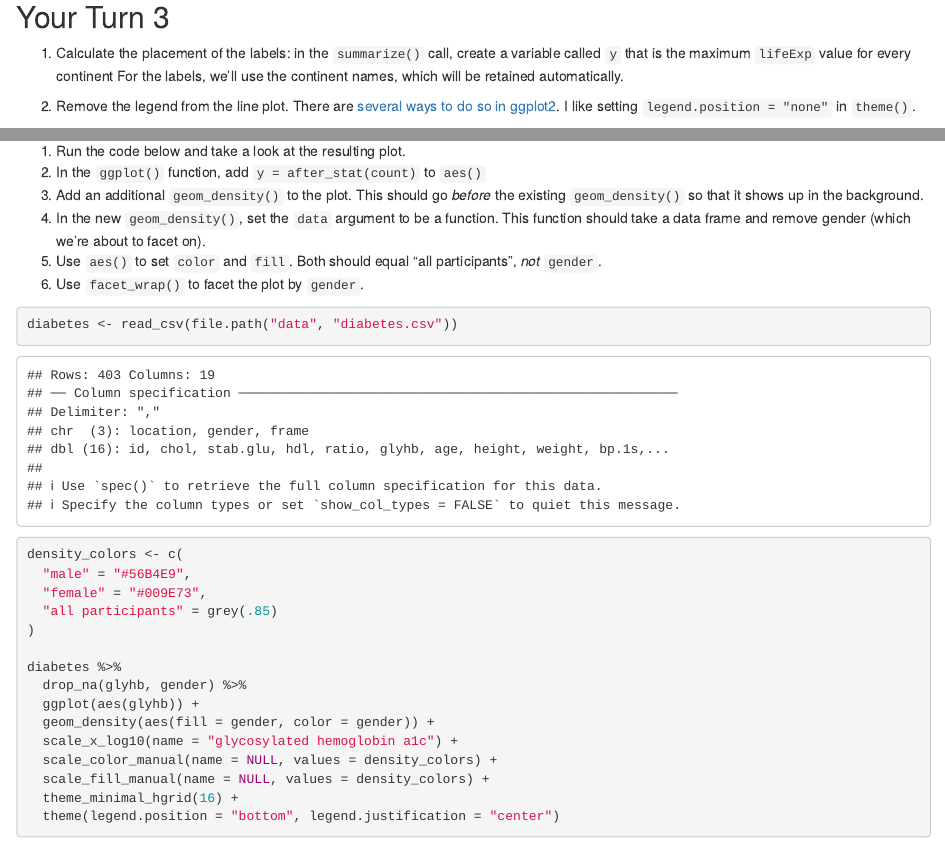
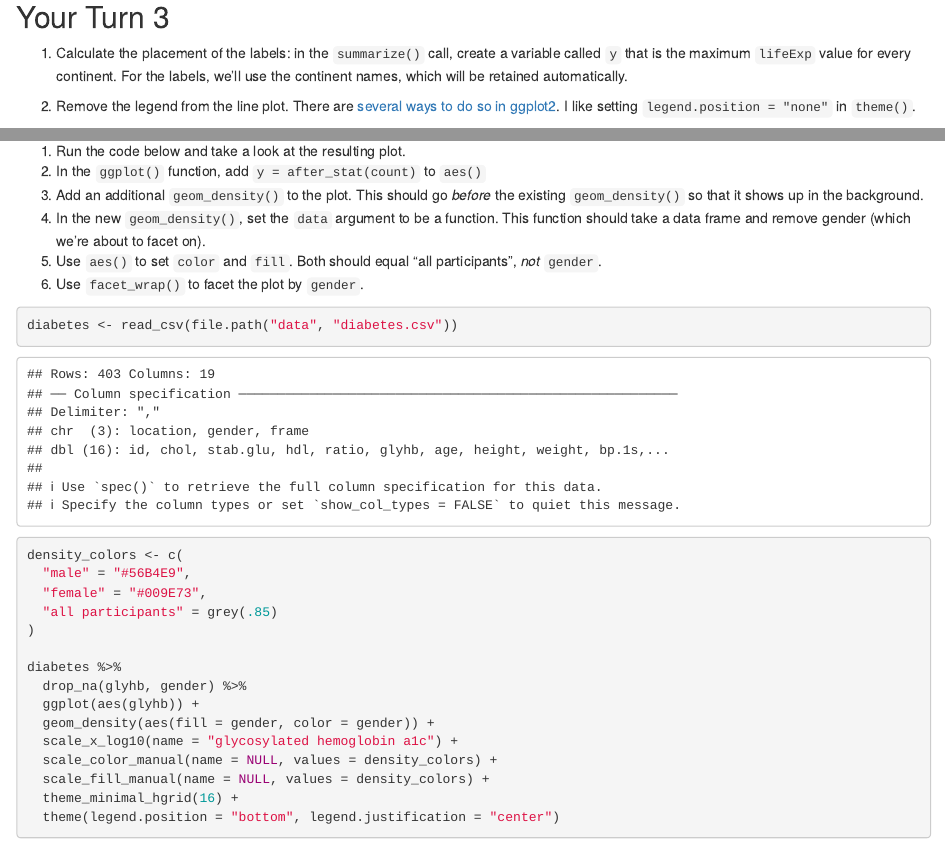
Before and after one commit to emptyfield-ds/designing_data_viz, an R Markdown document (exercises.Rmd): the page in a window 1100 px wide, from 1990 px down, and a second part further down, joined at a grey line. Rendered offline with R 4.5, knitr and Pandoc, with nearby package versions; some code elsewhere in the file could not run offline.

Commit message:
Render module: 2021-11-18 17:21:21

```diff
--- a/exercises.Rmd
+++ b/exercises.Rmd
@@ -95,7 +95,7 @@ gapminder %>%
 
 ## Your Turn 3
 
-1. Calculate the placement of the labels: in the `summarize()` call, create a variable called `y` that is the maximum `lifeExp` value for every continent For the labels, we'll use the continent names, which will be retained automatically.
+1. Calculate the placement of the labels: in the `summarize()` call, create a variable called `y` that is the maximum `lifeExp` value for every continent. For the labels, we'll use the continent names, which will be retained automatically.
 
 2. Remove the legend from the line plot. There are [several ways to do so in ggplot2](http://www.cookbook-r.com/Graphs/Legends_%28ggplot2%29/#removing-the-legend). I like setting `legend.position = "none"` in `theme()`.
 
```
Also changed, not shown: exercises.Rmd (1 more changed lines).
